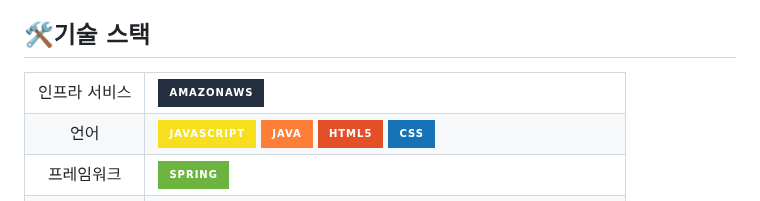
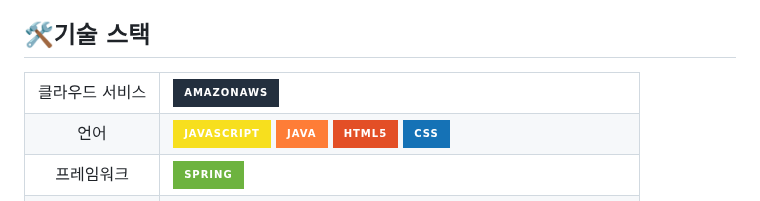
Before and after one commit to watersooo/project2, a Markdown page: README.md, the part around the change. Drawn GitHub-style; badges without logos.

```diff
--- a/README.md
+++ b/README.md
@@ -45,7 +45,7 @@
 
 <table>
 <tr>
- <td align="center">인프라 서비스</td>
+ <td align="center">클라우드 서비스</td>
  <td>
   <img src="https://img.shields.io/badge/amazonaws-232F3E?style=for-the-badge&logo=amazonaws&logoColor=white">
  </td>
```
